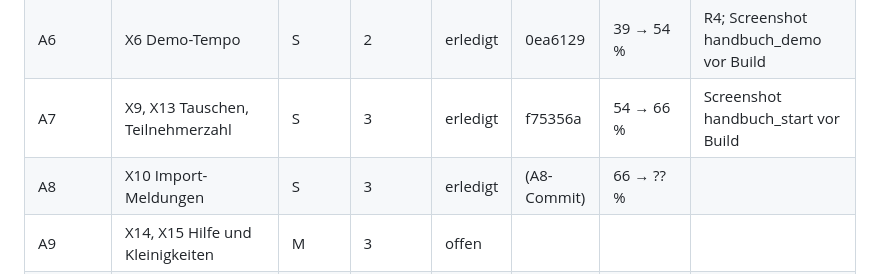
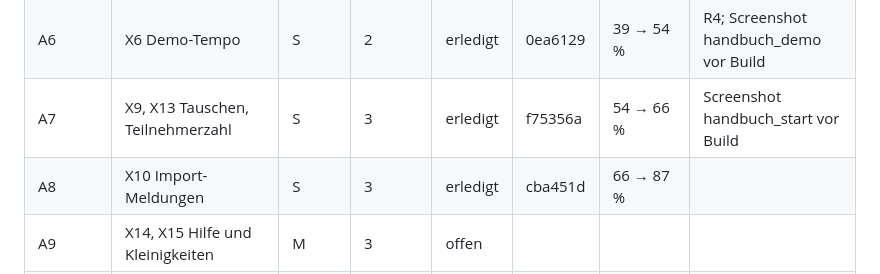
Before and after one commit to mbruver-source/SHS, a Markdown page: UX-Test-2026-11/aufgaben.md, the part around the change. Rendered like a GitHub page.

Commit message:
UX-Test 2026-11: A8-Commit in der Aufgabenliste
Co-Authored-By: Claude Opus 5.5 <noreply@anthropic.com>

```diff
--- a/UX-Test-2026-11/aufgaben.md
+++ b/UX-Test-2026-11/aufgaben.md
@@ -20,7 +20,7 @@ A2 M ≈ 19 %).
 | A5 | X2 Schriftgröße | L | 2 | erledigt | 151e766 | 26 → 39 % | Rückfrage R6 |
 | A6 | X6 Demo-Tempo | S | 2 | erledigt | 0ea6129 | 39 → 54 % | R4; Screenshot handbuch_demo vor Build |
 | A7 | X9, X13 Tauschen, Teilnehmerzahl | S | 3 | erledigt | f75356a | 54 → 66 % | Screenshot handbuch_start vor Build |
-| A8 | X10 Import-Meldungen | S | 3 | erledigt | (A8-Commit) | 66 → ?? % | |
+| A8 | X10 Import-Meldungen | S | 3 | erledigt | cba451d | 66 → 87 % | |
 | A9 | X14, X15 Hilfe und Kleinigkeiten | M | 3 | offen | | | |
 | A10 | X16 Installationstexte (ohne Signatur) | S | 3 | offen | | | Website erst mit dem Release online |
 | A11 | Abschluss: QS 3 Rollen, Doku, Screenshot-Liste, Bericht | L | 4 | offen | | | |
```
